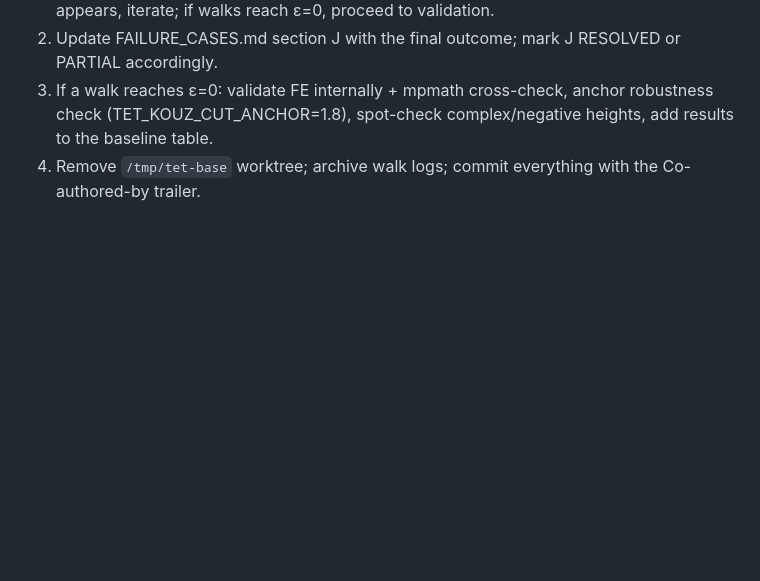
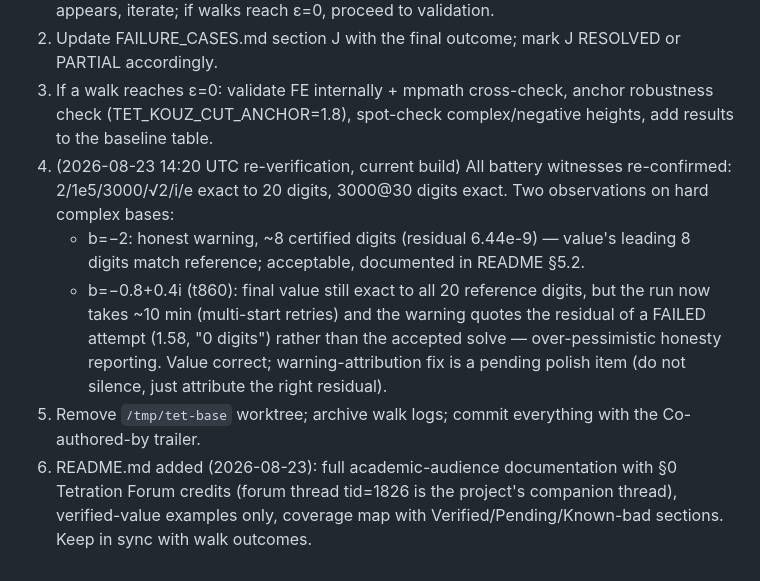
Before and after one commit to lukaszgryglicki/claude-tetration, a Markdown page: updates.md, the part around the change. Drawn GitHub-style; blank space fills up the shorter version.

Commit message:
Docs update
Signed-off-by: Łukasz Gryglicki <lgryglicki@cncf.io>

```diff
--- a/updates.md
+++ b/updates.md
@@ -198,5 +198,20 @@ as `walk12` under the multi-pinch binary; its previous frontier was 0.889.
 3. If a walk reaches ε=0: validate FE internally + mpmath cross-check, anchor
    robustness check (TET_KOUZ_CUT_ANCHOR=1.8), spot-check complex/negative
    heights, add results to the baseline table.
-4. Remove `/tmp/tet-base` worktree; archive walk logs; commit everything with
+4. (2026-08-23 14:20 UTC re-verification, current build) All battery witnesses
+   re-confirmed: 2/1e5/3000/√2/i/e exact to 20 digits, 3000@30 digits exact.
+   Two observations on hard complex bases:
+   - b=−2: honest warning, ~8 certified digits (residual 6.44e-9) — value's
+     leading 8 digits match reference; acceptable, documented in README §5.2.
+   - b=−0.8+0.4i (t860): final value still exact to all 20 reference digits,
+     but the run now takes ~10 min (multi-start retries) and the warning
+     quotes the residual of a FAILED attempt (1.58, "0 digits") rather than
+     the accepted solve — over-pessimistic honesty reporting. Value correct;
+     warning-attribution fix is a pending polish item (do not silence, just
+     attribute the right residual).
+5. Remove `/tmp/tet-base` worktree; archive walk logs; commit everything with
    the Co-authored-by trailer.
+6. README.md added (2026-08-23): full academic-audience documentation with §0
+   Tetration Forum credits (forum thread tid=1826 is the project's companion
+   thread), verified-value examples only, coverage map with
+   Verified/Pending/Known-bad sections. Keep in sync with walk outcomes.
```
